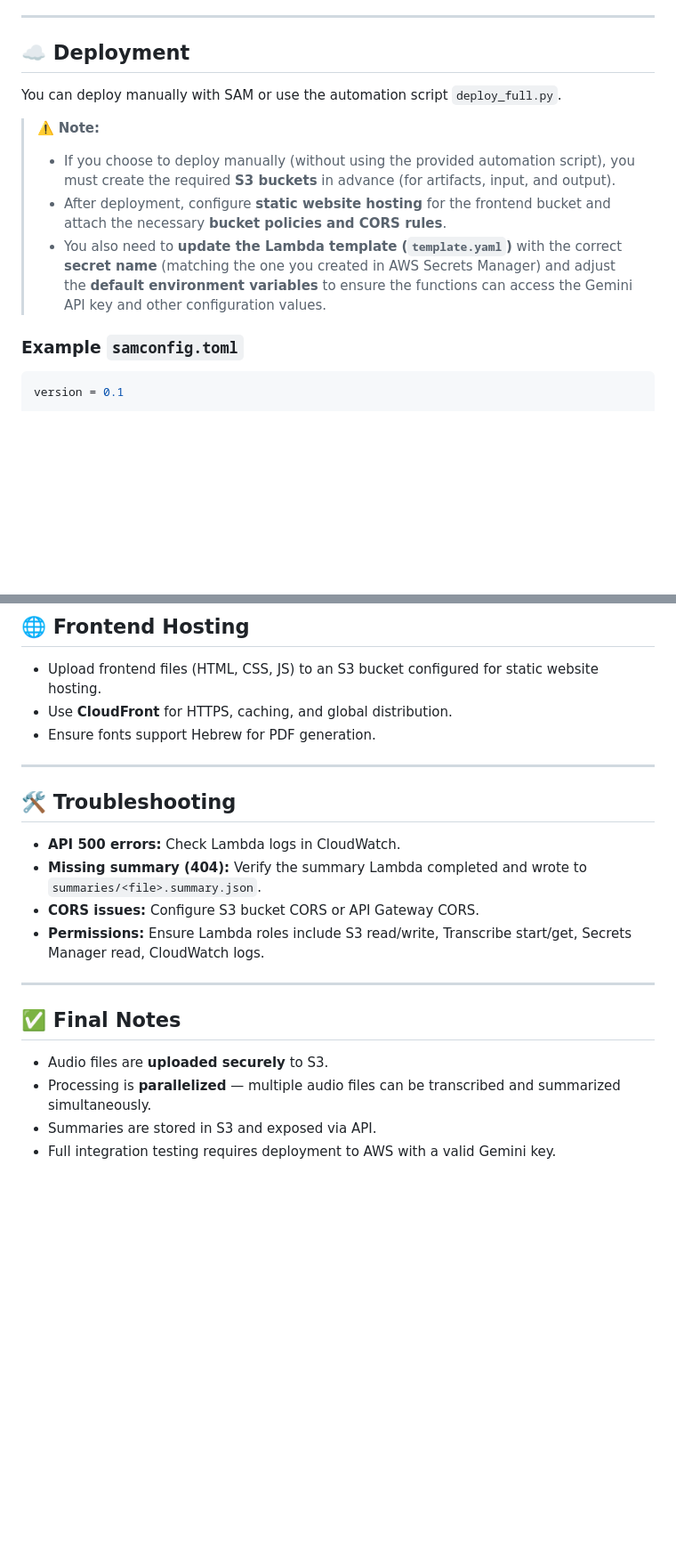
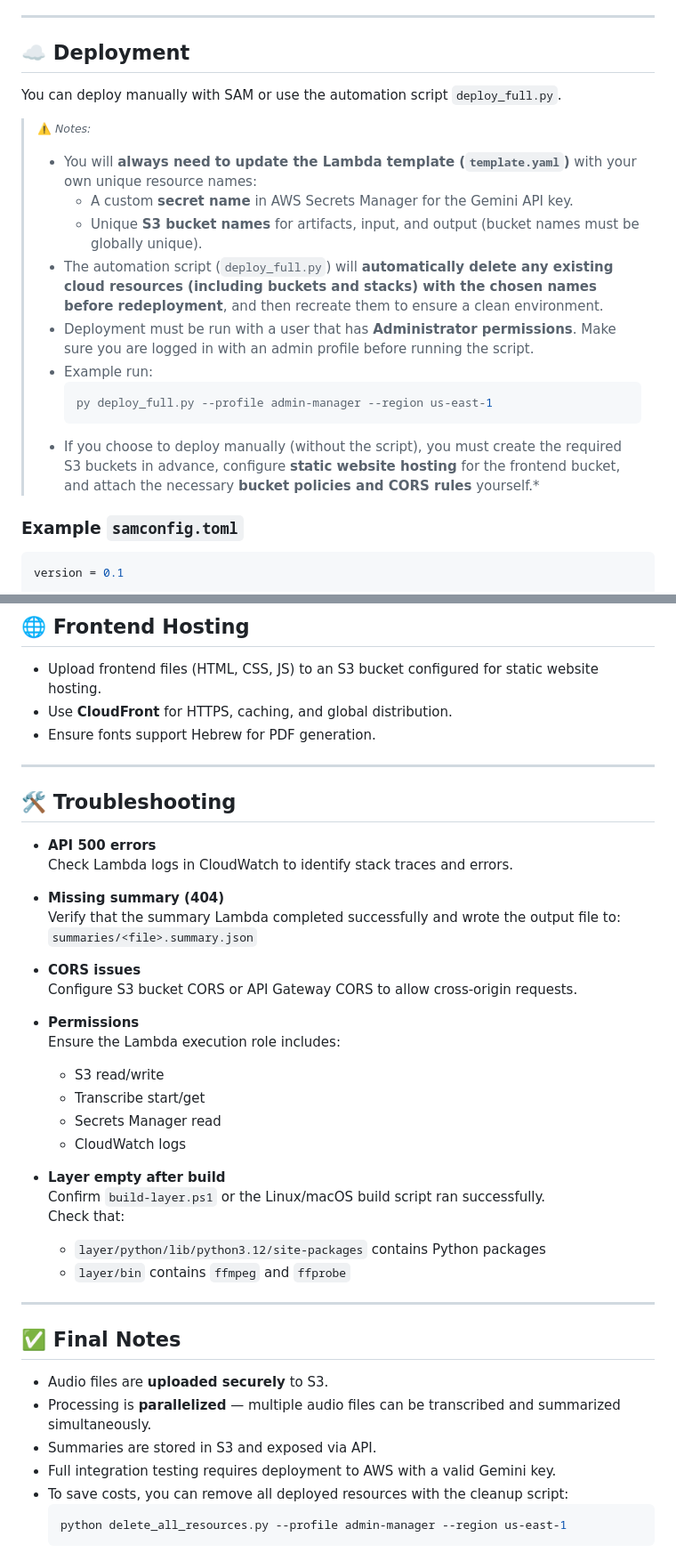
Before and after one commit to ReneDva/serverless-gemini-agent, a Markdown page: README.md, 2 parts joined by grey strips. Shown: that part at 89% size. Rendered like a GitHub page; blank space fills up the shorter version.

````diff
--- a/README.md
+++ b/README.md
@@ -63,13 +108,21 @@ pip install -r requirements.txt
 
 ---
+
 ## ☁️ Deployment
 
 You can deploy manually with SAM or use the automation script `deploy_full.py`.
 
-> ⚠️ **Note:**
-> - If you choose to deploy manually (without using the provided automation script), you must create the required **S3 buckets** in advance (for artifacts, input, and output).
-> - After deployment, configure **static website hosting** for the frontend bucket and attach the necessary **bucket policies and CORS rules**.
-> - You also need to **update the Lambda template (`template.yaml`)** with the correct **secret name** (matching the one you created in AWS Secrets Manager) and adjust the **default environment variables** to ensure the functions can access the Gemini API key and other configuration values.
+> <small>⚠️ *Notes:*
+> - You will **always need to update the Lambda template (`template.yaml`)** with your own unique resource names:
+>   - A custom **secret name** in AWS Secrets Manager for the Gemini API key.
+>   - Unique **S3 bucket names** for artifacts, input, and output (bucket names must be globally unique).
+> - The automation script (`deploy_full.py`) will **automatically delete any existing cloud resources (including buckets and stacks) with the chosen names before redeployment**, and then recreate them to ensure a clean environment.
+> - Deployment must be run with a user that has **Administrator permissions**. Make sure you are logged in with an admin profile before running the script.
+> - Example run:
+>   ```bash
+>   py deploy_full.py --profile admin-manager --region us-east-1
+>   ```
+> - If you choose to deploy manually (without the script), you must create the required S3 buckets in advance, configure **static website hosting** for the frontend bucket, and attach the necessary **bucket policies and CORS rules** yourself.*</small>
 
 ### Example `samconfig.toml`
 ```toml
@@ -117,14 +168,30 @@ python save_to_secrets.py --secrets-file secrets_gemini.json --secret-name my/ge
 - Ensure fonts support Hebrew for PDF generation.
 
 ---
-
 ## 🛠️ Troubleshooting
 
-- **API 500 errors:** Check Lambda logs in CloudWatch.
-- **Missing summary (404):** Verify the summary Lambda completed and wrote to `summaries/<file>.summary.json`.
-- **CORS issues:** Configure S3 bucket CORS or API Gateway CORS.
-- **Permissions:** Ensure Lambda roles include S3 read/write, Transcribe start/get, Secrets Manager read, CloudWatch logs.
+- **API 500 errors**
+  Check Lambda logs in CloudWatch to identify stack traces and errors.
 
+- **Missing summary (404)**
+  Verify that the summary Lambda completed successfully and wrote the output file to:
+  `summaries/<file>.summary.json`
+
+- **CORS issues**
+  Configure S3 bucket CORS or API Gateway CORS to allow cross‑origin requests.
+
+- **Permissions**
+  Ensure the Lambda execution role includes:
+  - S3 read/write
+  - Transcribe start/get
+  - Secrets Manager read
+  - CloudWatch logs
+
+- **Layer empty after build**
+  Confirm `build-layer.ps1` or the Linux/macOS build script ran successfully.
+  Check that:
+  - `layer/python/lib/python3.12/site-packages` contains Python packages
+  - `layer/bin` contains `ffmpeg` and `ffprobe`
 ---
 
 ## ✅ Final Notes
@@ -133,3 +200,7 @@ python save_to_secrets.py --secrets-file secrets_gemini.json --secret-name my/ge
 - Processing is **parallelized** — multiple audio files can be transcribed and summarized simultaneously.
 - Summaries are stored in S3 and exposed via API.
 - Full integration testing requires deployment to AWS with a valid Gemini key.
+- To save costs, you can remove all deployed resources with the cleanup script:
+    ```bash
+    python delete_all_resources.py --profile admin-manager --region us-east-1
+    ```
````
Also changed, not shown: other parts of README.md (+54 -11 lines).
